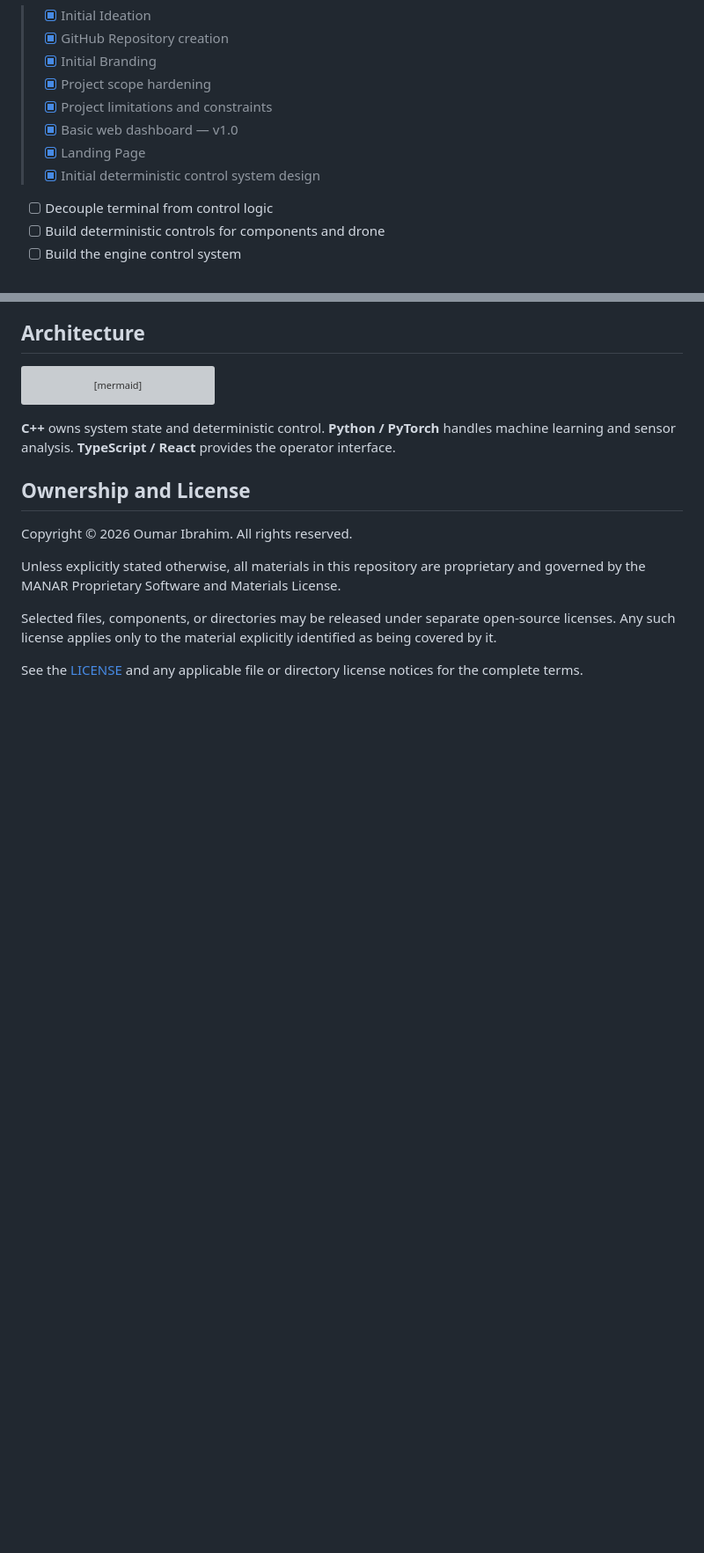
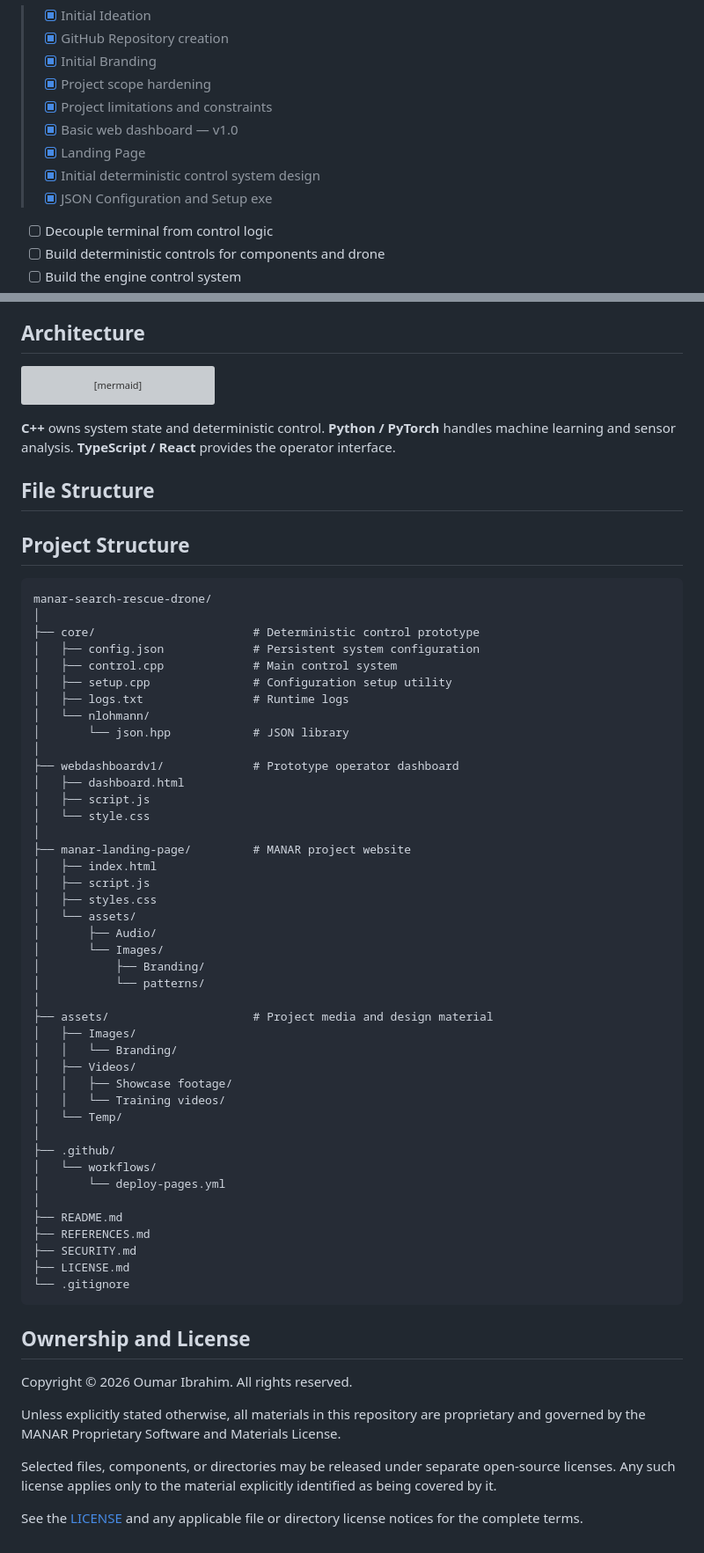
Before and after one commit to IamOumarIbrahim/manar-search-rescue-drone, a Markdown page: README.md, 2 parts joined by grey strips. Shown at 88% size. Drawn GitHub-style; blank space fills up the shorter version; grey boxes are pictures that could not be loaded.

Commit message:
feat(readME): added file structure

````diff
--- a/README.md
+++ b/README.md
@@ -94,6 +94,7 @@ decisions under human supervision.
 > - [x] Basic web dashboard — v1.0
 > - [x] Landing Page
 > - [x] Initial deterministic control system design
+> - [x] JSON Configuration and Setup exe
 - [ ] Decouple terminal from control logic
 - [ ] Build deterministic controls for components and drone
 - [ ] Build the engine control system
@@ -128,6 +129,53 @@ flowchart TD
 **Python / PyTorch** handles machine learning and sensor analysis.
 **TypeScript / React** provides the operator interface.
 
+## File Structure
+## Project Structure
+
+```text
+manar-search-rescue-drone/
+│
+├── core/                       # Deterministic control prototype
+│   ├── config.json             # Persistent system configuration
+│   ├── control.cpp             # Main control system
+│   ├── setup.cpp               # Configuration setup utility
+│   ├── logs.txt                # Runtime logs
+│   └── nlohmann/
+│       └── json.hpp            # JSON library
+│
+├── webdashboardv1/             # Prototype operator dashboard
+│   ├── dashboard.html
+│   ├── script.js
+│   └── style.css
+│
+├── manar-landing-page/         # MANAR project website
+│   ├── index.html
+│   ├── script.js
+│   ├── styles.css
+│   └── assets/
+│       ├── Audio/
+│       └── Images/
+│           ├── Branding/
+│           └── patterns/
+│
+├── assets/                     # Project media and design material
+│   ├── Images/
+│   │   └── Branding/
+│   ├── Videos/
+│   │   ├── Showcase footage/
+│   │   └── Training videos/
+│   └── Temp/
+│
+├── .github/
+│   └── workflows/
+│       └── deploy-pages.yml
+│
+├── README.md
+├── REFERENCES.md
+├── SECURITY.md
+├── LICENSE.md
+└── .gitignore
+```
 
 
 ## Ownership and License
````
